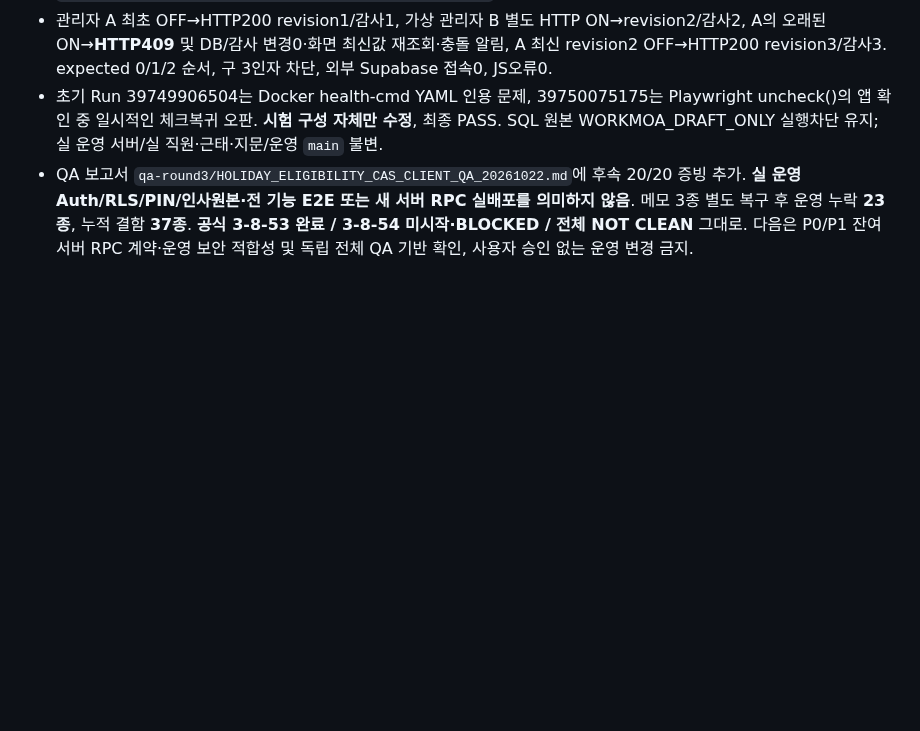
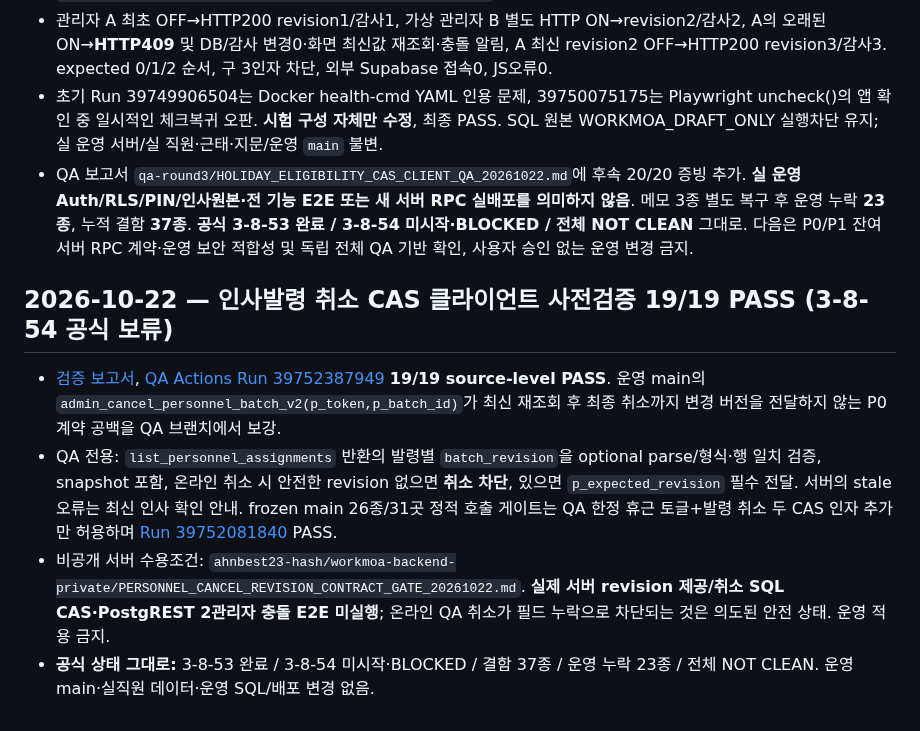
Before and after one commit to eco-i/eco-i.github.io, a Markdown page: qa-round3/START_HERE_NEW_CHAT.md, the part around the change. Rendered like a GitHub page; blank space fills up the shorter version.

Commit message:
qa(handoff): record scoped personnel cancel CAS proof while keeping block 54 blocked

```diff
--- a/qa-round3/START_HERE_NEW_CHAT.md
+++ b/qa-round3/START_HERE_NEW_CHAT.md
@@ -344,3 +344,9 @@
 - 관리자 A 최초 OFF→HTTP200 revision1/감사1, 가상 관리자 B 별도 HTTP ON→revision2/감사2, A의 오래된 ON→**HTTP409** 및 DB/감사 변경0·화면 최신값 재조회·충돌 알림, A 최신 revision2 OFF→HTTP200 revision3/감사3. expected 0/1/2 순서, 구 3인자 차단, 외부 Supabase 접속0, JS오류0.
 - 초기 Run 39749906504는 Docker health-cmd YAML 인용 문제, 39750075175는 Playwright uncheck()의 앱 확인 중 일시적인 체크복귀 오판. **시험 구성 자체만 수정**, 최종 PASS. SQL 원본 WORKMOA_DRAFT_ONLY 실행차단 유지; 실 운영 서버/실 직원·근태·지문/운영 `main` 불변.
 - QA 보고서 `qa-round3/HOLIDAY_ELIGIBILITY_CAS_CLIENT_QA_20261022.md`에 후속 20/20 증빙 추가. **실 운영 Auth/RLS/PIN/인사원본·전 기능 E2E 또는 새 서버 RPC 실배포를 의미하지 않음**. 메모 3종 별도 복구 후 운영 누락 **23종**, 누적 결함 **37종**. **공식 3-8-53 완료 / 3-8-54 미시작·BLOCKED / 전체 NOT CLEAN** 그대로. 다음은 P0/P1 잔여 서버 RPC 계약·운영 보안 적합성 및 독립 전체 QA 기반 확인, 사용자 승인 없는 운영 변경 금지.
+
+## 2026-10-22 — 인사발령 취소 CAS 클라이언트 사전검증 19/19 PASS (3-8-54 공식 보류)
+- [검증 보고서](PERSONNEL_CANCEL_CAS_CLIENT_QA_20261022.md), [QA Actions Run 39752387949](https://github.com/eco-i/eco-i.github.io/actions/runs/39752387949) **19/19 source-level PASS**. 운영 main의 `admin_cancel_personnel_batch_v2(p_token,p_batch_id)`가 최신 재조회 후 최종 취소까지 변경 버전을 전달하지 않는 P0 계약 공백을 QA 브랜치에서 보강.
+- QA 전용: `list_personnel_assignments` 반환의 발령별 `batch_revision`을 optional parse/형식·행 일치 검증, snapshot 포함, 온라인 취소 시 안전한 revision 없으면 **취소 차단**, 있으면 `p_expected_revision` 필수 전달. 서버의 stale 오류는 최신 인사 확인 안내. frozen main 26종/31곳 정적 호출 게이트는 QA 한정 휴근 토글+발령 취소 두 CAS 인자 추가만 허용하며 [Run 39752081840](https://github.com/eco-i/eco-i.github.io/actions/runs/39752081840) PASS.
+- 비공개 서버 수용조건: `ahnbest23-hash/workmoa-backend-private/PERSONNEL_CANCEL_REVISION_CONTRACT_GATE_20261022.md`. **실제 서버 revision 제공/취소 SQL CAS·PostgREST 2관리자 충돌 E2E 미실행**; 온라인 QA 취소가 필드 누락으로 차단되는 것은 의도된 안전 상태. 운영 적용 금지.
+- **공식 상태 그대로:** 3-8-53 완료 / 3-8-54 미시작·BLOCKED / 결함 37종 / 운영 누락 23종 / 전체 NOT CLEAN. 운영 main·실직원 데이터·운영 SQL/배포 변경 없음.
```
